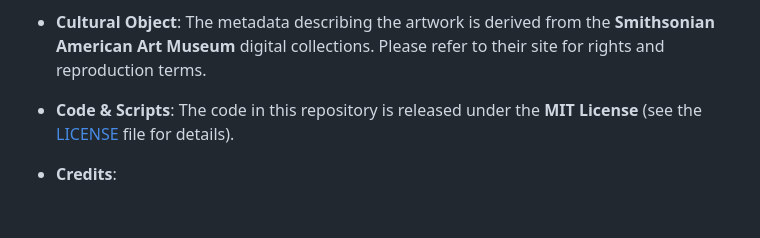
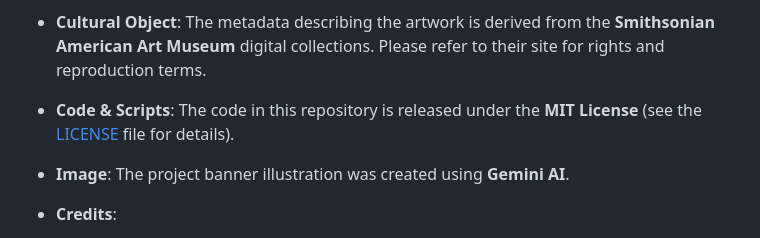
Before and after one commit to mjavadf/gol-o-mey, a Markdown page: README.md, the part around one of its changes. Drawn GitHub-style; blank space fills up the shorter version.

Commit message:
Update README.md
Add image :]

```diff
--- a/README.md
+++ b/README.md
@@ -88,6 +92,8 @@ gol-o-mey/
 
 - **Code & Scripts**: The code in this repository is released under the **MIT License** (see the [LICENSE](https://github.com/mjavadf/gol-o-mey/blob/main/LICENSE) file for details).
 
+- **Image**: The project banner illustration was created using **Gemini AI**.
+
 - **Credits**:
 
     - Project developed by [Mohammad Javad Farokhi Darani](mohammad.farokhi2@studio.unibo.it) as part of the **Text Encoding and Semantic Representation (TESR)** exam in the **DHDK program** at the University of Bologna.
```
Also changed, not shown: other parts of README.md (+4 -0 lines).
